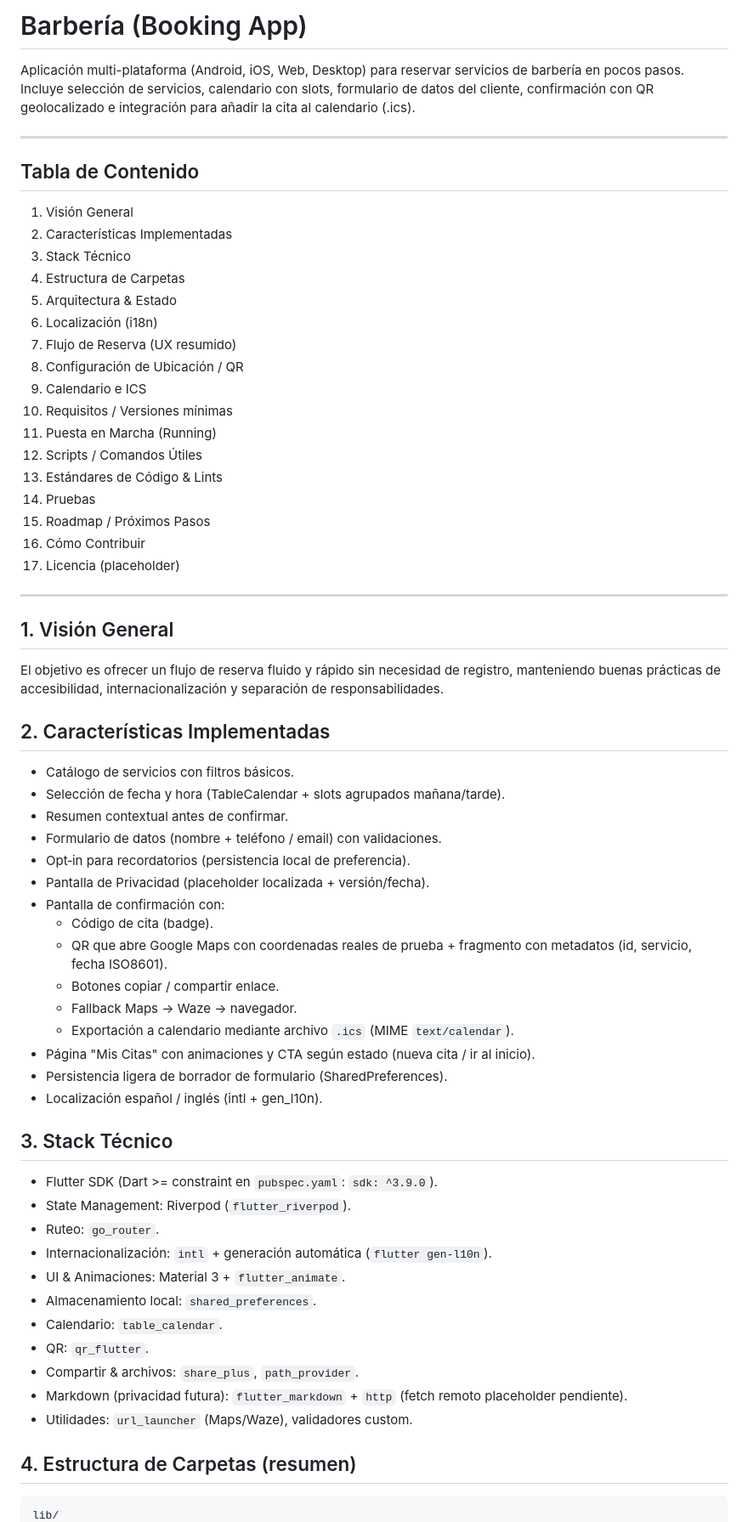
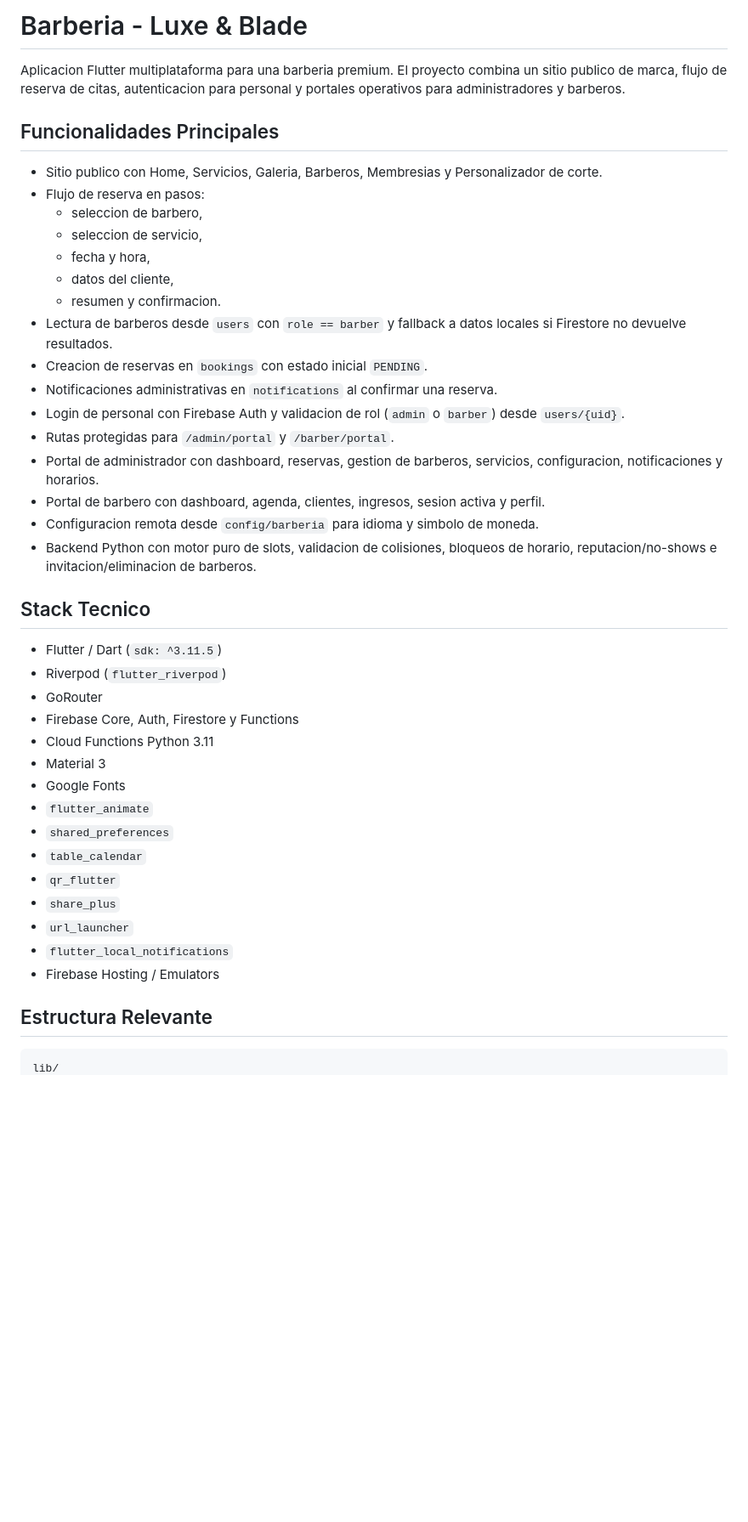
Before and after one commit to GrullonDev/Barberia, a Markdown page: README.md, the part around one of its changes. Shown at 85% size. GitHub-like rendering; blank space fills up the shorter version.

````diff
--- a/README.md
+++ b/README.md
@@ -1,61 +1,45 @@
-# Barbería (Booking App)
+# Barberia - Luxe & Blade
 
-Aplicación multi-plataforma (Android, iOS, Web, Desktop) para reservar servicios de barbería en pocos pasos. Incluye selección de servicios, calendario con slots, formulario de datos del cliente, confirmación con QR geolocalizado e integración para añadir la cita al calendario (.ics).
+Aplicacion Flutter multiplataforma para una barberia premium. El proyecto combina un sitio publico de marca, flujo de reserva de citas, autenticacion para personal y portales operativos para administradores y barberos.
 
----
-## Tabla de Contenido
-1. Visión General
-2. Características Implementadas
-3. Stack Técnico
-4. Estructura de Carpetas
-5. Arquitectura & Estado
-6. Localización (i18n)
-7. Flujo de Reserva (UX resumido)
-8. Configuración de Ubicación / QR
-9. Calendario e ICS
-10. Requisitos / Versiones mínimas
-11. Puesta en Marcha (Running)
-12. Scripts / Comandos Útiles
-13. Estándares de Código & Lints
-14. Pruebas
-15. Roadmap / Próximos Pasos
-16. Cómo Contribuir
-17. Licencia (placeholder)
+## Funcionalidades Principales
 
----
-## 1. Visión General
-El objetivo es ofrecer un flujo de reserva fluido y rápido sin necesidad de registro, manteniendo buenas prácticas de accesibilidad, internacionalización y separación de responsabilidades.
+- Sitio publico con Home, Servicios, Galeria, Barberos, Membresias y Personalizador de corte.
+- Flujo de reserva en pasos:
+  - seleccion de barbero,
+  - seleccion de servicio,
+  - fecha y hora,
+  - datos del cliente,
+  - resumen y confirmacion.
+- Lectura de barberos desde `users` con `role == barber` y fallback a datos locales si Firestore no devuelve resultados.
+- Creacion de reservas en `bookings` con estado inicial `PENDING`.
+- Notificaciones administrativas en `notifications` al confirmar una reserva.
+- Login de personal con Firebase Auth y validacion de rol (`admin` o `barber`) desde `users/{uid}`.
+- Rutas protegidas para `/admin/portal` y `/barber/portal`.
+- Portal de administrador con dashboard, reservas, gestion de barberos, servicios, configuracion, notificaciones y horarios.
+- Portal de barbero con dashboard, agenda, clientes, ingresos, sesion activa y perfil.
+- Configuracion remota desde `config/barberia` para idioma y simbolo de moneda.
+- Backend Python con motor puro de slots, validacion de colisiones, bloqueos de horario, reputacion/no-shows e invitacion/eliminacion de barberos.
 
-## 2. Características Implementadas
-- Catálogo de servicios con filtros básicos.
-- Selección de fecha y hora (TableCalendar + slots agrupados mañana/tarde).
-- Resumen contextual antes de confirmar.
-- Formulario de datos (nombre + teléfono / email) con validaciones.
-- Opt‑in para recordatorios (persistencia local de preferencia).
-- Pantalla de Privacidad (placeholder localizada + versión/fecha).
-- Pantalla de confirmación con:
-	- Código de cita (badge).
-	- QR que abre Google Maps con coordenadas reales de prueba + fragmento con metadatos (id, servicio, fecha ISO8601).
-	- Botones copiar / compartir enlace.
-	- Fallback Maps → Waze → navegador.
-	- Exportación a calendario mediante archivo `.ics` (MIME `text/calendar`).
-- Página "Mis Citas" con animaciones y CTA según estado (nueva cita / ir al inicio).
-- Persistencia ligera de borrador de formulario (SharedPreferences).
-- Localización español / inglés (intl + gen_l10n).
+## Stack Tecnico
 
-## 3. Stack Técnico
-- Flutter SDK (Dart >= constraint en `pubspec.yaml`: `sdk: ^3.9.0`).
-- State Management: Riverpod (`flutter_riverpod`).
-- Ruteo: `go_router`.
-- Internacionalización: `intl` + generación automática (`flutter gen-l10n`).
-- UI & Animaciones: Material 3 + `flutter_animate`.
-- Almacenamiento local: `shared_preferences`.
-- Calendario: `table_calendar`.
-- QR: `qr_flutter`.
-- Compartir & archivos: `share_plus`, `path_provider`.
-- Markdown (privacidad futura): `flutter_markdown` + `http` (fetch remoto placeholder pendiente).
-- Utilidades: `url_launcher` (Maps/Waze), validadores custom.
+- Flutter / Dart (`sdk: ^3.11.5`)
+- Riverpod (`flutter_riverpod`)
+- GoRouter
+- Firebase Core, Auth, Firestore y Functions
+- Cloud Functions Python 3.11
+- Material 3
+- Google Fonts
+- `flutter_animate`
+- `shared_preferences`
+- `table_calendar`
+- `qr_flutter`
+- `share_plus`
+- `url_launcher`
+- `flutter_local_notifications`
+- Firebase Hosting / Emulators
 
-## 4. Estructura de Carpetas (resumen)
-```
+## Estructura Relevante
+
+```text
 lib/
````
Also changed, not shown: other parts of README.md (+155 -94 lines).
